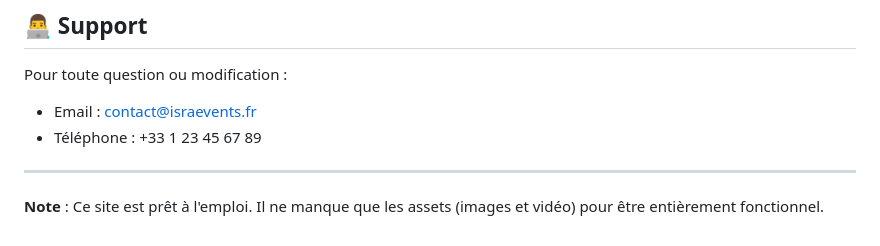
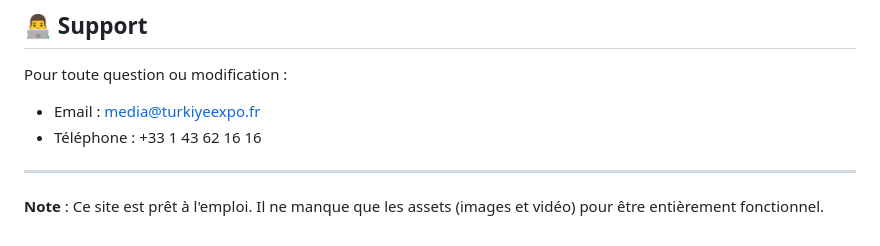
Before and after one commit to beytullahsnk/ISRA_EVENTS, a Markdown page: README.md, the part around the change. GitHub-like rendering.

Commit message:
Changement mail, numero de contact isra readme

```diff
--- a/README.md
+++ b/README.md
@@ -195,8 +195,8 @@ Intégrer un système de billetterie (Eventbrite, Stripe, etc.)
 ## 👨‍💻 Support
 
 Pour toute question ou modification :
-- Email : contact@israevents.fr
-- Téléphone : +33 1 23 45 67 89
+- Email : media@turkiyeexpo.fr
+- Téléphone : +33 1 43 62 16 16
 
 ---
 
```
